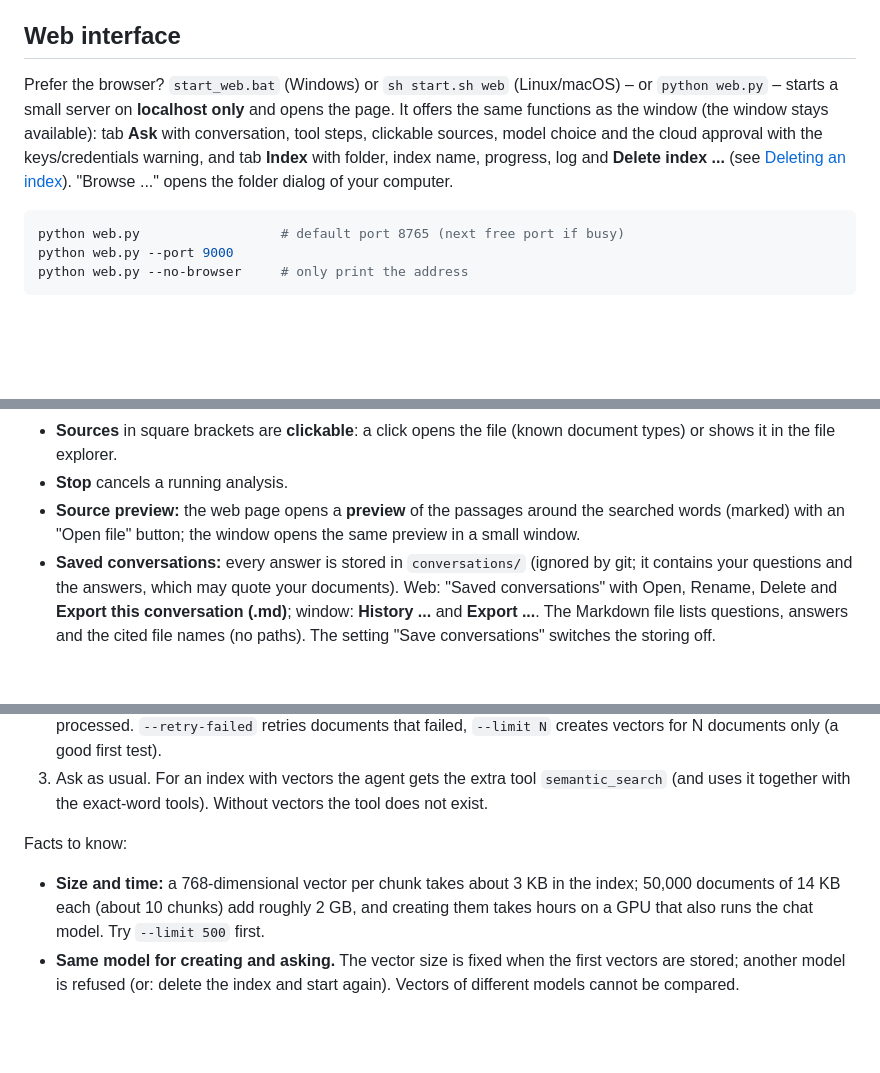
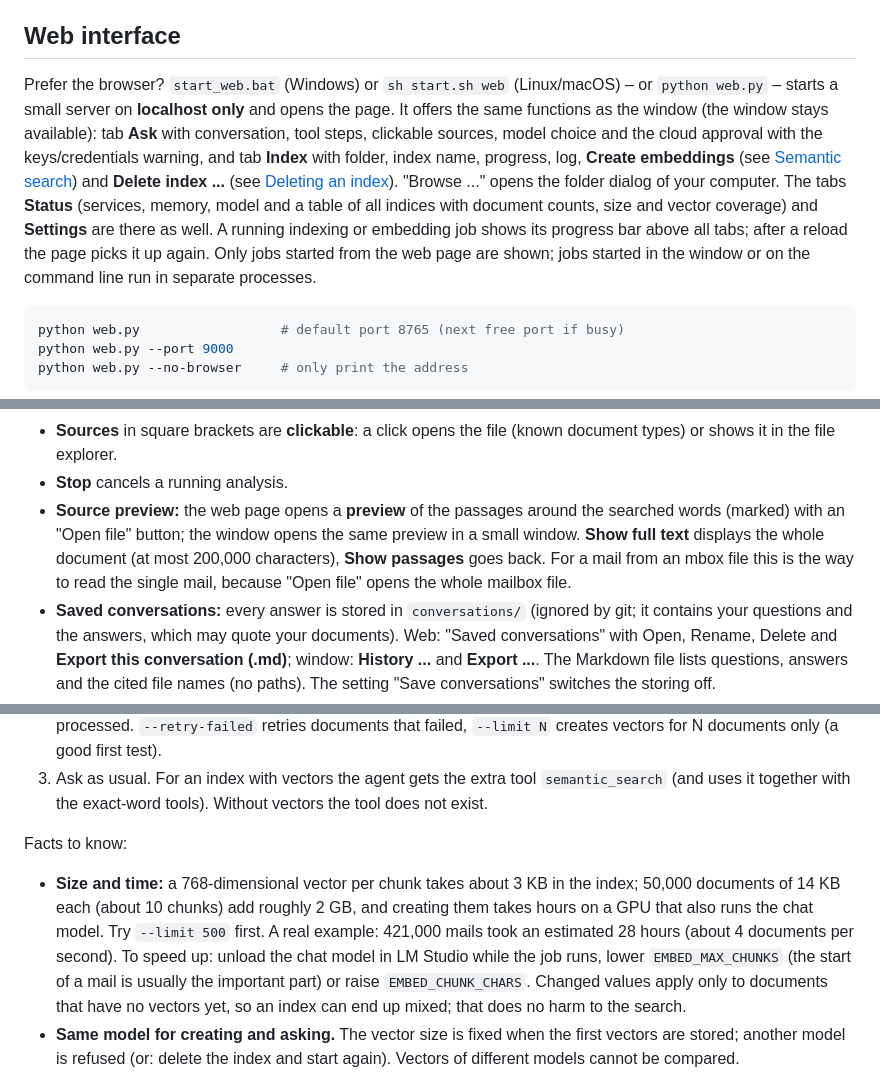
Before and after one commit to Kahrmii/docsearch, a Markdown page: README.md, 3 parts joined by grey strips. Drawn GitHub-style; blank space fills up the shorter version.

````diff
--- a/README.md
+++ b/README.md
@@ -127,7 +130,7 @@ If your documents are not English, set `OCR_LANGUAGES` (e.g. `deu+eng`) and `TEX
 
 ## Web interface
 
-Prefer the browser? `start_web.bat` (Windows) or `sh start.sh web` (Linux/macOS) – or `python web.py` – starts a small server on **localhost only** and opens the page. It offers the same functions as the window (the window stays available): tab **Ask** with conversation, tool steps, clickable sources, model choice and the cloud approval with the keys/credentials warning, and tab **Index** with folder, index name, progress, log and **Delete index ...** (see [Deleting an index](#deleting-an-index)). "Browse ..." opens the folder dialog of your computer.
+Prefer the browser? `start_web.bat` (Windows) or `sh start.sh web` (Linux/macOS) – or `python web.py` – starts a small server on **localhost only** and opens the page. It offers the same functions as the window (the window stays available): tab **Ask** with conversation, tool steps, clickable sources, model choice and the cloud approval with the keys/credentials warning, and tab **Index** with folder, index name, progress, log, **Create embeddings** (see [Semantic search](#semantic-search-optional)) and **Delete index ...** (see [Deleting an index](#deleting-an-index)). "Browse ..." opens the folder dialog of your computer. The tabs **Status** (services, memory, model and a table of all indices with document counts, size and vector coverage) and **Settings** are there as well. A running indexing or embedding job shows its progress bar above all tabs; after a reload the page picks it up again. Only jobs started from the web page are shown; jobs started in the window or on the command line run in separate processes.
 
 ```bash
 python web.py                  # default port 8765 (next free port if busy)
@@ -159,7 +162,7 @@ Security of the web interface:
 - **Model:** "Local (LM Studio)" or "Claude (cloud)". Cloud works only if **"Allow cloud for this index"** is ticked; otherwise nothing is sent. Switching index or model automatically starts a new conversation. The status line names the model in use.
 - **Sources** in square brackets are **clickable**: a click opens the file (known document types) or shows it in the file explorer.
 - **Stop** cancels a running analysis.
-- **Source preview:** the web page opens a **preview** of the passages around the searched words (marked) with an "Open file" button; the window opens the same preview in a small window.
+- **Source preview:** the web page opens a **preview** of the passages around the searched words (marked) with an "Open file" button; the window opens the same preview in a small window. **Show full text** displays the whole document (at most 200,000 characters), **Show passages** goes back. For a mail from an mbox file this is the way to read the single mail, because "Open file" opens the whole mailbox file.
 - **Saved conversations:** every answer is stored in `conversations/` (ignored by git; it contains your questions and the answers, which may quote your documents). Web: "Saved conversations" with Open, Rename, Delete and **Export this conversation (.md)**; window: **History ...** and **Export ...**. The Markdown file lists questions, answers and the cited file names (no paths). The setting "Save conversations" switches the storing off.
 
 **Tab "Status"** shows whether Elasticsearch and Tika answer, how full their containers and the disk are, which model is loaded in LM Studio and how large its context is (a small context cuts answers short), and whether a cloud key is set (never shown). The same report: `python -m docsearch.health`.
@@ -268,7 +280,7 @@ The normal search finds the words you type. The **semantic search** finds passag
 3. Ask as usual. For an index with vectors the agent gets the extra tool `semantic_search` (and uses it together with the exact-word tools). Without vectors the tool does not exist.
 
 Facts to know:
-- **Size and time:** a 768-dimensional vector per chunk takes about 3 KB in the index; 50,000 documents of 14 KB each (about 10 chunks) add roughly 2 GB, and creating them takes hours on a GPU that also runs the chat model. Try `--limit 500` first.
+- **Size and time:** a 768-dimensional vector per chunk takes about 3 KB in the index; 50,000 documents of 14 KB each (about 10 chunks) add roughly 2 GB, and creating them takes hours on a GPU that also runs the chat model. Try `--limit 500` first. A real example: 421,000 mails took an estimated 28 hours (about 4 documents per second). To speed up: unload the chat model in LM Studio while the job runs, lower `EMBED_MAX_CHUNKS` (the start of a mail is usually the important part) or raise `EMBED_CHUNK_CHARS`. Changed values apply only to documents that have no vectors yet, so an index can end up mixed; that does no harm to the search.
 - **Same model for creating and asking.** The vector size is fixed when the first vectors are stored; another model is refused (or: delete the index and start again). Vectors of different models cannot be compared.
 - The semantic search **always returns the nearest passages**, even when nothing really fits; the agent is told to judge the similarity and the excerpts. It is good for topics and paraphrases, weak for exact names, numbers and codes: use the normal search for those.
 - Documents indexed later (new files) have no vectors until you run **Create embeddings** again.
````
Also changed, not shown: other parts of README.md (+23 -5 lines), CHANGELOG.md (+6 -0 lines).
